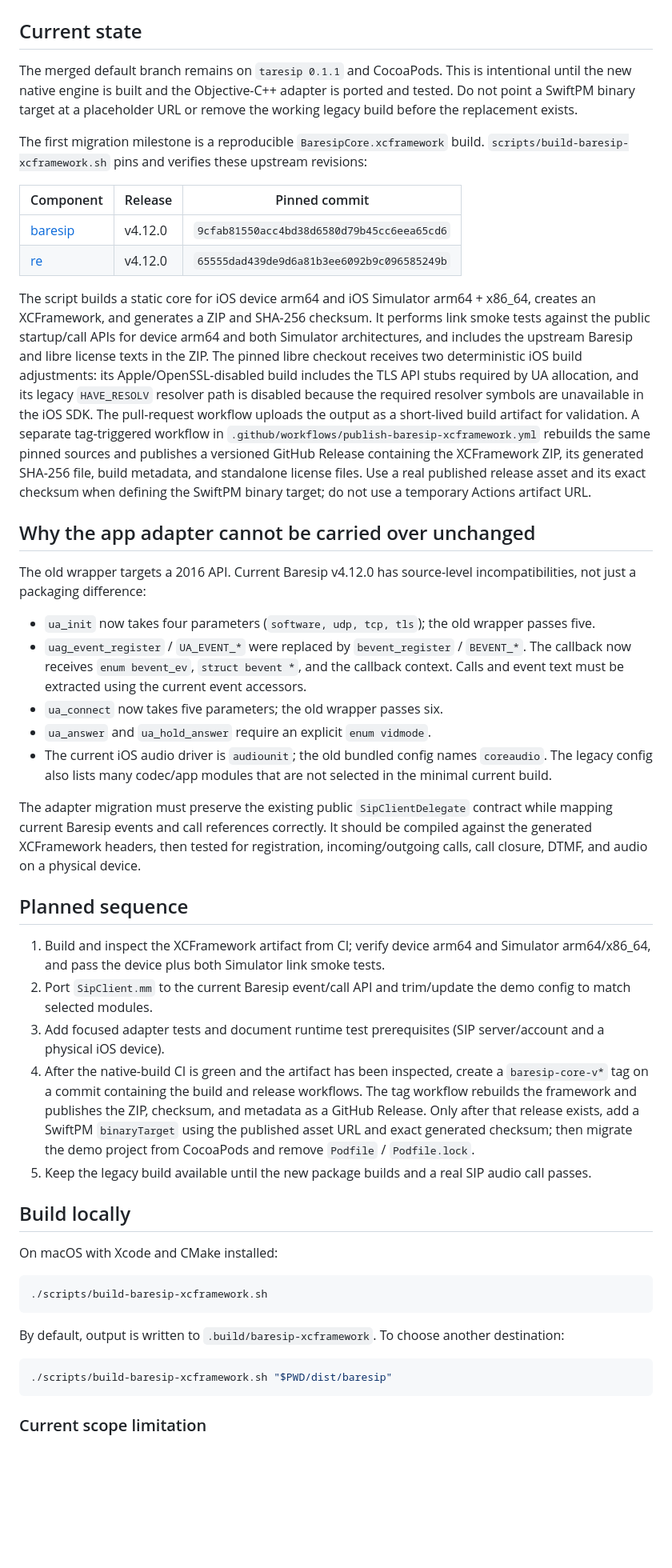
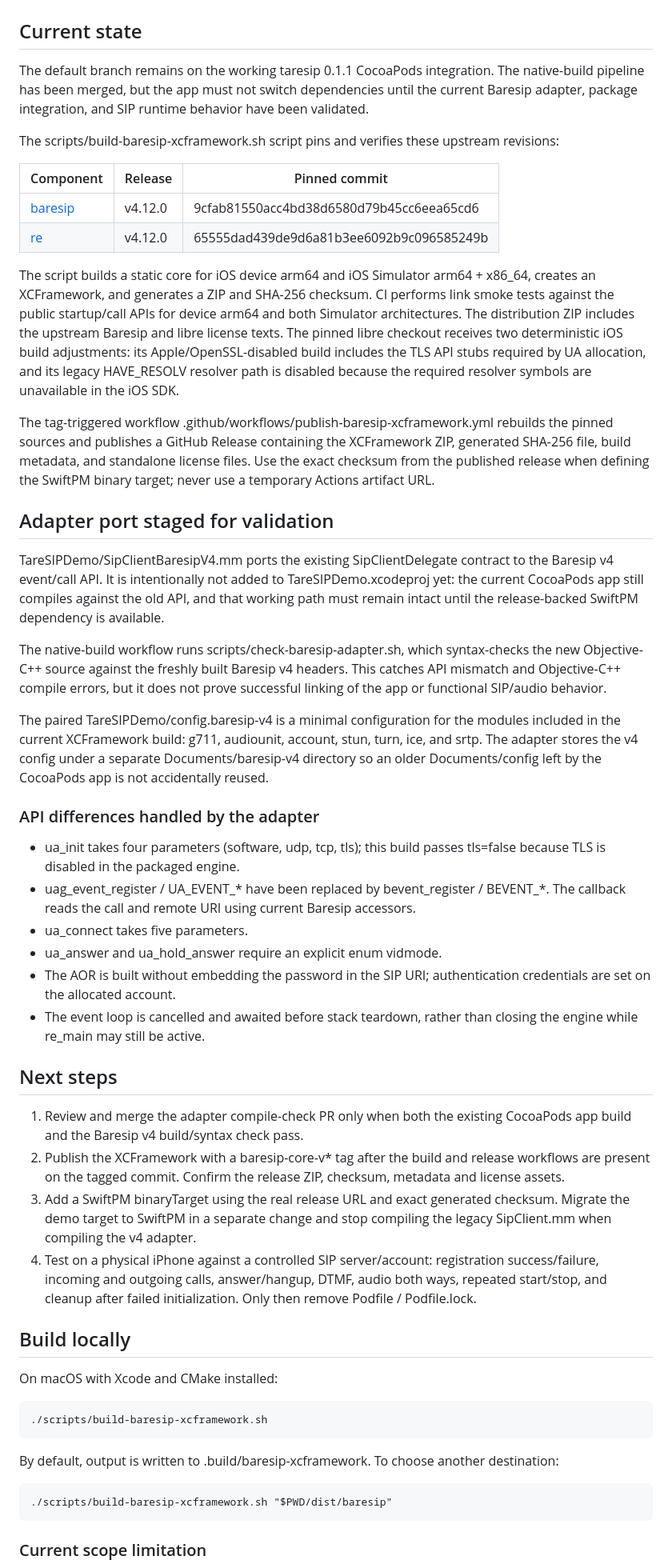
Before and after one commit to ylevytskyy/SipSdk, a Markdown page: docs/SPM_MIGRATION.md, the part around one of its changes. Shown at 80% size. Rendered like a GitHub page; blank space fills up the shorter version.

Commit message:
Document staged Baresip v4 adapter validation

````diff
--- a/docs/SPM_MIGRATION.md
+++ b/docs/SPM_MIGRATION.md
@@ -2,50 +2,52 @@
 
 ## Current state
 
-The merged default branch remains on `taresip 0.1.1` and CocoaPods. This is intentional until the new native engine is built and the Objective-C++ adapter is ported and tested. Do not point a SwiftPM binary target at a placeholder URL or remove the working legacy build before the replacement exists.
+The default branch remains on the working taresip 0.1.1 CocoaPods integration. The native-build pipeline has been merged, but the app must not switch dependencies until the current Baresip adapter, package integration, and SIP runtime behavior have been validated.
 
-The first migration milestone is a reproducible `BaresipCore.xcframework` build. `scripts/build-baresip-xcframework.sh` pins and verifies these upstream revisions:
+The scripts/build-baresip-xcframework.sh script pins and verifies these upstream revisions:
 
 | Component | Release | Pinned commit |
 |---|---|---|
-| [baresip](https://github.com/baresip/baresip) | v4.12.0 | `9cfab81550acc4bd38d6580d79b45cc6eea65cd6` |
-| [re](https://github.com/baresip/re) | v4.12.0 | `65555dad439de9d6a81b3ee6092b9c096585249b` |
+| [baresip](https://github.com/baresip/baresip) | v4.12.0 | 9cfab81550acc4bd38d6580d79b45cc6eea65cd6 |
+| [re](https://github.com/baresip/re) | v4.12.0 | 65555dad439de9d6a81b3ee6092b9c096585249b |
 
-The script builds a static core for iOS device arm64 and iOS Simulator arm64 + x86_64, creates an XCFramework, and generates a ZIP and SHA-256 checksum. It performs link smoke tests against the public startup/call APIs for device arm64 and both Simulator architectures, and includes the upstream Baresip and libre license texts in the ZIP. The pinned libre checkout receives two deterministic iOS build adjustments: its Apple/OpenSSL-disabled build includes the TLS API stubs required by UA allocation, and its legacy `HAVE_RESOLV` resolver path is disabled because the required resolver symbols are unavailable in the iOS SDK. The pull-request workflow uploads the output as a short-lived build artifact for validation. A separate tag-triggered workflow in `.github/workflows/publish-baresip-xcframework.yml` rebuilds the same pinned sources and publishes a versioned GitHub Release containing the XCFramework ZIP, its generated SHA-256 file, build metadata, and standalone license files. Use a real published release asset and its exact checksum when defining the SwiftPM binary target; do not use a temporary Actions artifact URL.
+The script builds a static core for iOS device arm64 and iOS Simulator arm64 + x86_64, creates an XCFramework, and generates a ZIP and SHA-256 checksum. CI performs link smoke tests against the public startup/call APIs for device arm64 and both Simulator architectures. The distribution ZIP includes the upstream Baresip and libre license texts. The pinned libre checkout receives two deterministic iOS build adjustments: its Apple/OpenSSL-disabled build includes the TLS API stubs required by UA allocation, and its legacy HAVE_RESOLV resolver path is disabled because the required resolver symbols are unavailable in the iOS SDK.
 
-## Why the app adapter cannot be carried over unchanged
+The tag-triggered workflow .github/workflows/publish-baresip-xcframework.yml rebuilds the pinned sources and publishes a GitHub Release containing the XCFramework ZIP, generated SHA-256 file, build metadata, and standalone license files. Use the exact checksum from the published release when defining the SwiftPM binary target; never use a temporary Actions artifact URL.
 
-The old wrapper targets a 2016 API. Current Baresip v4.12.0 has source-level incompatibilities, not just a packaging difference:
+## Adapter port staged for validation
 
-- `ua_init` now takes four parameters (`software, udp, tcp, tls`); the old wrapper passes five.
-- `uag_event_register` / `UA_EVENT_*` were replaced by `bevent_register` / `BEVENT_*`. The callback now receives `enum bevent_ev`, `struct bevent *`, and the callback context. Calls and event text must be extracted using the current event accessors.
-- `ua_connect` now takes five parameters; the old wrapper passes six.
-- `ua_answer` and `ua_hold_answer` require an explicit `enum vidmode`.
-- The current iOS audio driver is `audiounit`; the old bundled config names `coreaudio`. The legacy config also lists many codec/app modules that are not selected in the minimal current build.
+TareSIPDemo/SipClientBaresipV4.mm ports the existing SipClientDelegate contract to the Baresip v4 event/call API. It is intentionally not added to TareSIPDemo.xcodeproj yet: the current CocoaPods app still compiles against the old API, and that working path must remain intact until the release-backed SwiftPM dependency is available.
 
-The adapter migration must preserve the existing public `SipClientDelegate` contract while mapping current Baresip events and call references correctly. It should be compiled against the generated XCFramework headers, then tested for registration, incoming/outgoing calls, call closure, DTMF, and audio on a physical device.
+The native-build workflow runs scripts/check-baresip-adapter.sh, which syntax-checks the new Objective-C++ source against the freshly built Baresip v4 headers. This catches API mismatch and Objective-C++ compile errors, but it does not prove successful linking of the app or functional SIP/audio behavior.
 
-## Planned sequence
+The paired TareSIPDemo/config.baresip-v4 is a minimal configuration for the modules included in the current XCFramework build: g711, audiounit, account, stun, turn, ice, and srtp. The adapter stores the v4 config under a separate Documents/baresip-v4 directory so an older Documents/config left by the CocoaPods app is not accidentally reused.
 
-1. Build and inspect the XCFramework artifact from CI; verify device arm64 and Simulator arm64/x86_64, and pass the device plus both Simulator link smoke tests.
-2. Port `SipClient.mm` to the current Baresip event/call API and trim/update the demo config to match selected modules.
-3. Add focused adapter tests and document runtime test prerequisites (SIP server/account and a physical iOS device).
-4. After the native-build CI is green and the artifact has been inspected, create a `baresip-core-v*` tag on a commit containing the build and release workflows. The tag workflow rebuilds the framework and publishes the ZIP, checksum, and metadata as a GitHub Release. Only after that release exists, add a SwiftPM `binaryTarget` using the published asset URL and exact generated checksum; then migrate the demo project from CocoaPods and remove `Podfile` / `Podfile.lock`.
-5. Keep the legacy build available until the new package builds and a real SIP audio call passes.
+### API differences handled by the adapter
+
+- ua_init takes four parameters (software, udp, tcp, tls); this build passes tls=false because TLS is disabled in the packaged engine.
+- uag_event_register / UA_EVENT_* have been replaced by bevent_register / BEVENT_*. The callback reads the call and remote URI using current Baresip accessors.
+- ua_connect takes five parameters.
+- ua_answer and ua_hold_answer require an explicit enum vidmode.
+- The AOR is built without embedding the password in the SIP URI; authentication credentials are set on the allocated account.
+- The event loop is cancelled and awaited before stack teardown, rather than closing the engine while re_main may still be active.
+
+## Next steps
+
+1. Review and merge the adapter compile-check PR only when both the existing CocoaPods app build and the Baresip v4 build/syntax check pass.
+2. Publish the XCFramework with a baresip-core-v* tag after the build and release workflows are present on the tagged commit. Confirm the release ZIP, checksum, metadata and license assets.
+3. Add a SwiftPM binaryTarget using the real release URL and exact generated checksum. Migrate the demo target to SwiftPM in a separate change and stop compiling the legacy SipClient.mm when compiling the v4 adapter.
+4. Test on a physical iPhone against a controlled SIP server/account: registration success/failure, incoming and outgoing calls, answer/hangup, DTMF, audio both ways, repeated start/stop, and cleanup after failed initialization. Only then remove Podfile / Podfile.lock.
 
 ## Build locally
 
 On macOS with Xcode and CMake installed:
 
-```bash
-./scripts/build-baresip-xcframework.sh
-```
+    ./scripts/build-baresip-xcframework.sh
 
-By default, output is written to `.build/baresip-xcframework`. To choose another destination:
+By default, output is written to .build/baresip-xcframework. To choose another destination:
 
-```bash
-./scripts/build-baresip-xcframework.sh "$PWD/dist/baresip"
-```
+    ./scripts/build-baresip-xcframework.sh "$PWD/dist/baresip"
 
 ### Current scope limitation
 
````
Also changed, not shown: other parts of docs/SPM_MIGRATION.md (+1 -1 lines).
